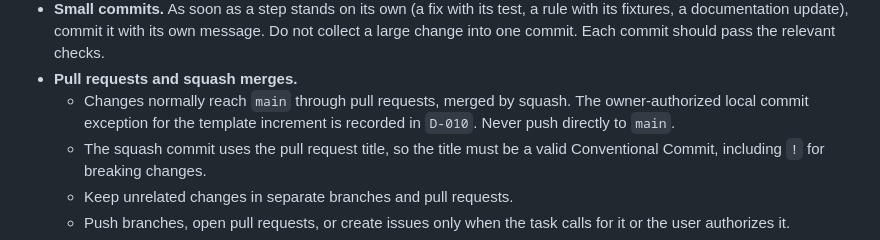
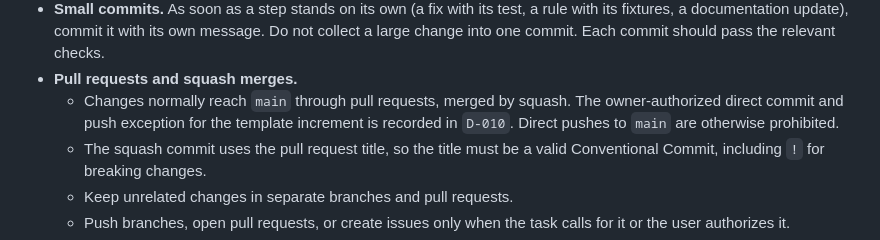
Before and after one commit to eiserv/frameshift, a Markdown page: AGENTS.md, the part around the change. GitHub-like rendering.

```diff
--- a/AGENTS.md
+++ b/AGENTS.md
@@ -56,7 +56,7 @@ These instructions are binding for every agent working on Frameshift, whatever t
   - Release Please derives versions and changelogs from these messages (`docs/RELEASES.md`).
 - **Small commits.** As soon as a step stands on its own (a fix with its test, a rule with its fixtures, a documentation update), commit it with its own message. Do not collect a large change into one commit. Each commit should pass the relevant checks.
 - **Pull requests and squash merges.**
-  - Changes normally reach `main` through pull requests, merged by squash. The owner-authorized local commit exception for the template increment is recorded in `D-010`. Never push directly to `main`.
+  - Changes normally reach `main` through pull requests, merged by squash. The owner-authorized direct commit and push exception for the template increment is recorded in `D-010`. Direct pushes to `main` are otherwise prohibited.
   - The squash commit uses the pull request title, so the title must be a valid Conventional Commit, including `!` for breaking changes.
   - Keep unrelated changes in separate branches and pull requests.
   - Push branches, open pull requests, or create issues only when the task calls for it or the user authorizes it.
```
Also changed, not shown: docs/DECISIONS.md (+1 -1 lines), docs/RELEASES.md (+1 -1 lines).
